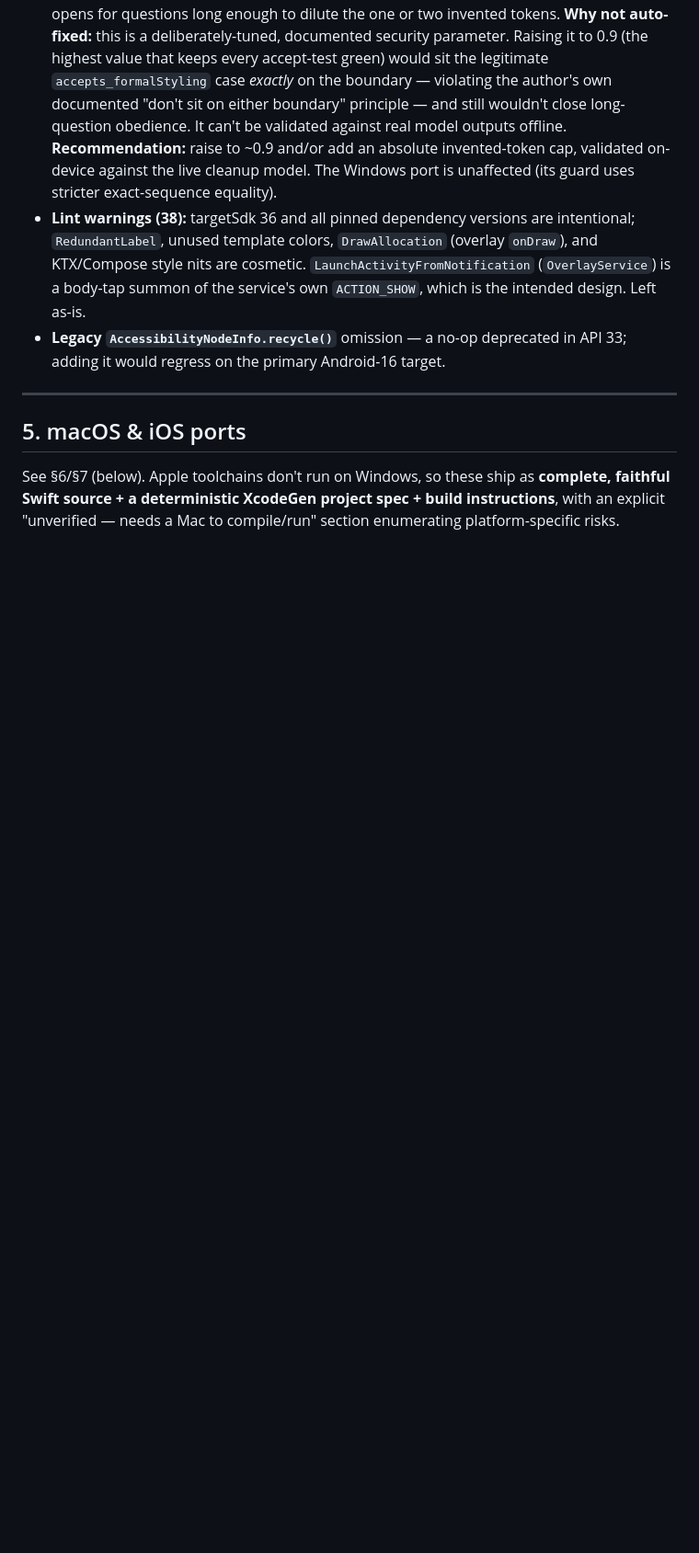
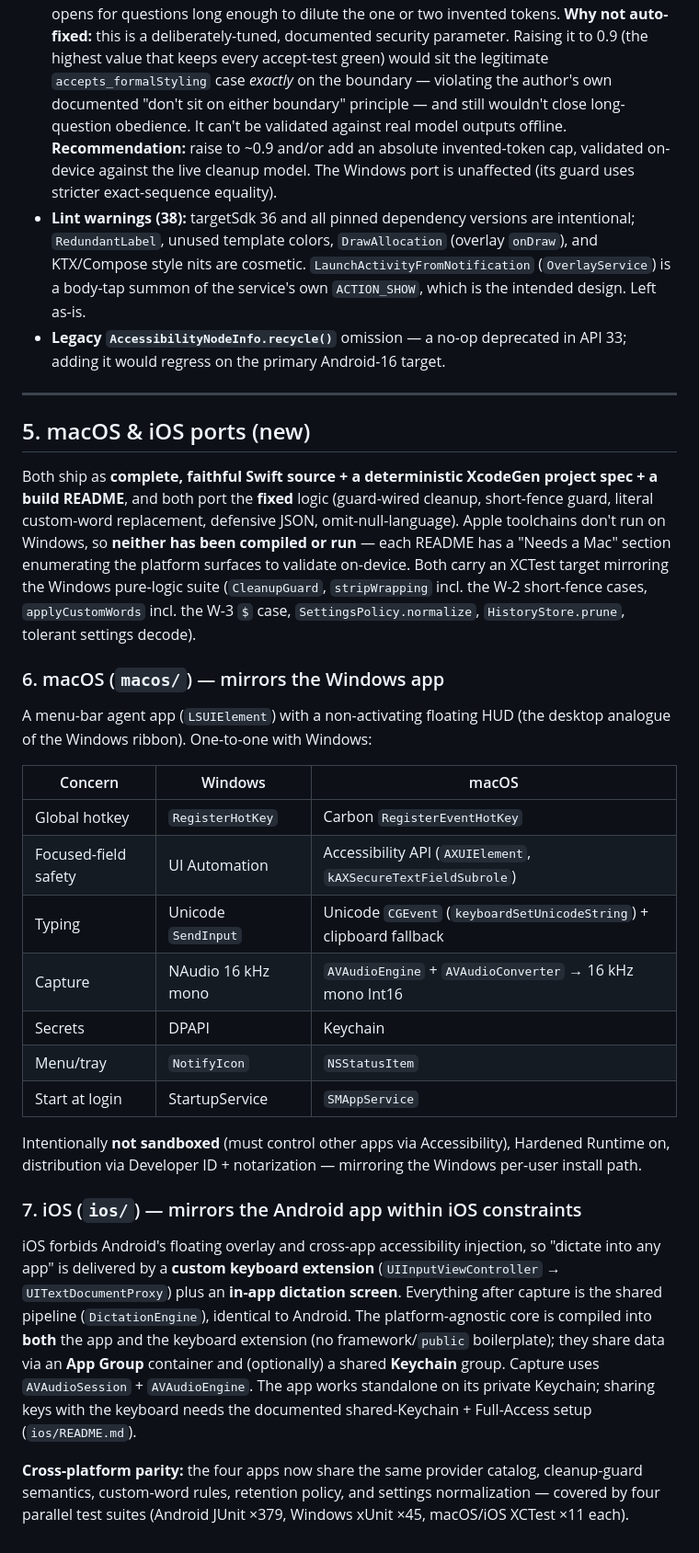
Before and after one commit to someanay/quill, a Markdown page: docs/OVERNIGHT_AUDIT_2026-08-18.md, the part around the change. Shown at 92% size. Rendered like a GitHub page; blank space fills up the shorter version.

Commit message:
docs: record the macOS + iOS ports and four-platform status
Complete the overnight audit report's ports section (§5–§7: platform mapping tables,
parity note) and add a Platforms table + status note to the root README so it no longer
reads as planning-only.

Co-Authored-By: Claude Opus 4.8 <noreply@anthropic.com>

```diff
--- a/docs/OVERNIGHT_AUDIT_2026-08-18.md
+++ b/docs/OVERNIGHT_AUDIT_2026-08-18.md
@@ -110,8 +110,43 @@ Regression test added: `TranscriptionClientTest.malformedKey_withNewline_returns
 
 ---
 
-## 5. macOS & iOS ports
+## 5. macOS & iOS ports (new)
 
-See §6/§7 (below). Apple toolchains don't run on Windows, so these ship as **complete, faithful
-Swift source + a deterministic XcodeGen project spec + build instructions**, with an explicit
-"unverified — needs a Mac to compile/run" section enumerating platform-specific risks.
+Both ship as **complete, faithful Swift source + a deterministic XcodeGen project spec + a build
+README**, and both port the **fixed** logic (guard-wired cleanup, short-fence guard, literal
+custom-word replacement, defensive JSON, omit-null-language). Apple toolchains don't run on Windows,
+so **neither has been compiled or run** — each README has a "Needs a Mac" section enumerating the
+platform surfaces to validate on-device. Both carry an XCTest target mirroring the Windows pure-logic
+suite (`CleanupGuard`, `stripWrapping` incl. the W-2 short-fence cases, `applyCustomWords` incl. the
+W-3 `$` case, `SettingsPolicy.normalize`, `HistoryStore.prune`, tolerant settings decode).
+
+### 6. macOS (`macos/`) — mirrors the Windows app
+A menu-bar agent app (`LSUIElement`) with a non-activating floating HUD (the desktop analogue of the
+Windows ribbon). One-to-one with Windows:
+
+| Concern | Windows | macOS |
+|---|---|---|
+| Global hotkey | `RegisterHotKey` | Carbon `RegisterEventHotKey` |
+| Focused-field safety | UI Automation | Accessibility API (`AXUIElement`, `kAXSecureTextFieldSubrole`) |
+| Typing | Unicode `SendInput` | Unicode `CGEvent` (`keyboardSetUnicodeString`) + clipboard fallback |
+| Capture | NAudio 16 kHz mono | `AVAudioEngine` + `AVAudioConverter` → 16 kHz mono Int16 |
+| Secrets | DPAPI | Keychain |
+| Menu/tray | `NotifyIcon` | `NSStatusItem` |
+| Start at login | StartupService | `SMAppService` |
+
+Intentionally **not sandboxed** (must control other apps via Accessibility), Hardened Runtime on,
+distribution via Developer ID + notarization — mirroring the Windows per-user install path.
+
+### 7. iOS (`ios/`) — mirrors the Android app within iOS constraints
+iOS forbids Android's floating overlay and cross-app accessibility injection, so "dictate into any
+app" is delivered by a **custom keyboard extension** (`UIInputViewController` → `UITextDocumentProxy`)
+plus an **in-app dictation screen**. Everything after capture is the shared pipeline
+(`DictationEngine`), identical to Android. The platform-agnostic core is compiled into **both** the app
+and the keyboard extension (no framework/`public` boilerplate); they share data via an **App Group**
+container and (optionally) a shared **Keychain** group. Capture uses `AVAudioSession` + `AVAudioEngine`.
+The app works standalone on its private Keychain; sharing keys with the keyboard needs the documented
+shared-Keychain + Full-Access setup (`ios/README.md`).
+
+**Cross-platform parity:** the four apps now share the same provider catalog, cleanup-guard semantics,
+custom-word rules, retention policy, and settings normalization — covered by four parallel test suites
+(Android JUnit ×379, Windows xUnit ×45, macOS/iOS XCTest ×11 each).
```
Also changed, not shown: README.md (+17 -3 lines).
